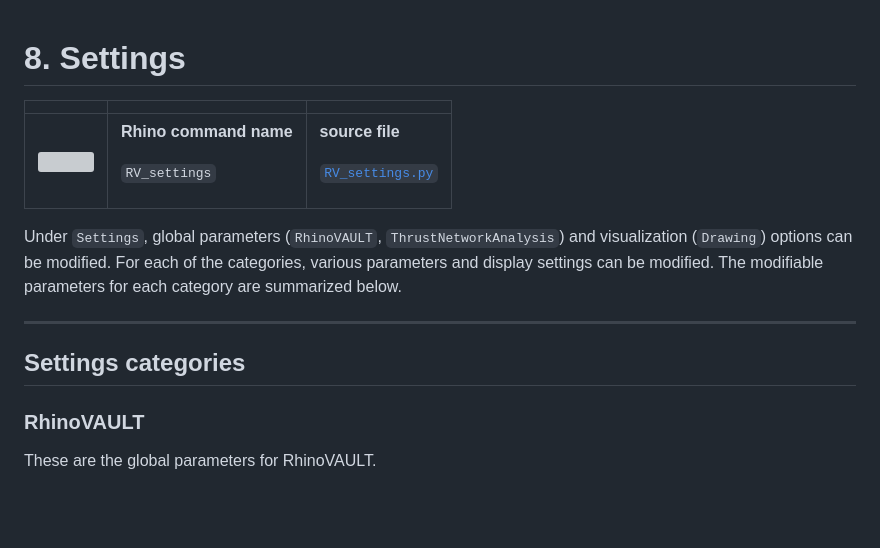
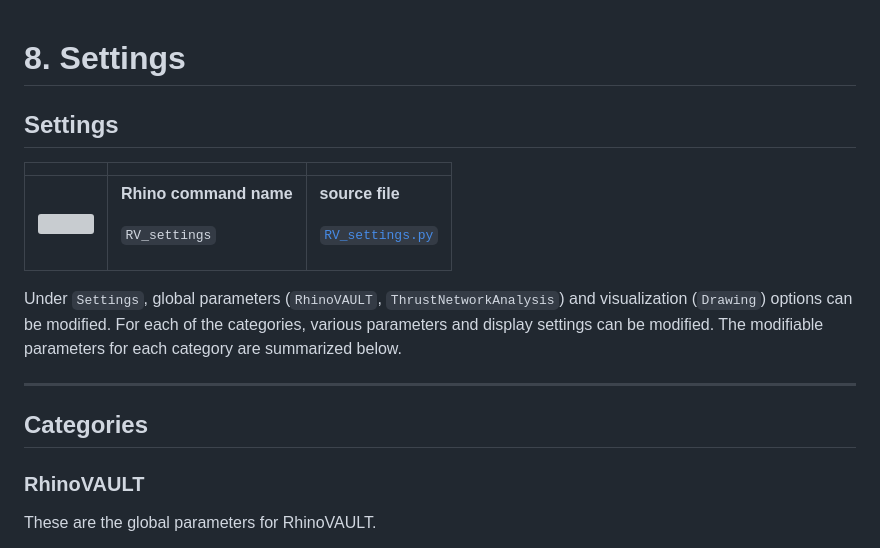
Before and after one commit to BlockResearchGroup/compas-RV, a Markdown page: gitbook/manual/settings.md, the part around the change. Drawn GitHub-style; blank space fills up the shorter version; grey boxes are pictures that could not be loaded.

```diff
--- a/gitbook/manual/settings.md
+++ b/gitbook/manual/settings.md
@@ -1,4 +1,6 @@
 # 8. Settings
+
+## Settings
 
 |                                                                                |                                                                           |                                                                                                                 |
 | ------------------------------------------------------------------------------ | ------------------------------------------------------------------------- | --------------------------------------------------------------------------------------------------------------- |
@@ -8,7 +10,7 @@ Under `Settings`, global parameters (`RhinoVAULT`, `ThrustNetworkAnalysis`) and
 
 ***
 
-## Settings categories
+## Categories
 
 ### RhinoVAULT
 
```
Also changed, not shown: gitbook/manual/9.-utilities.md (+11 -23 lines).
